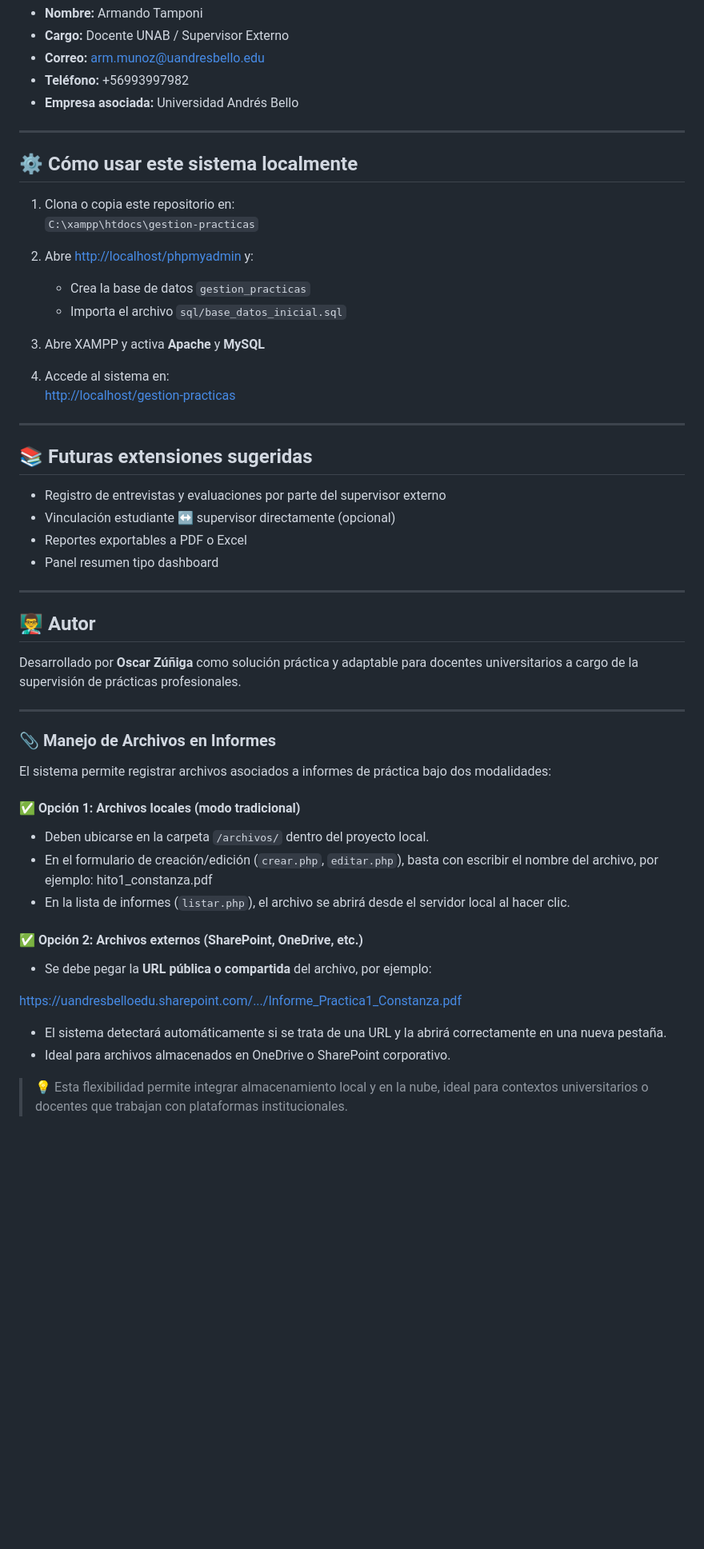
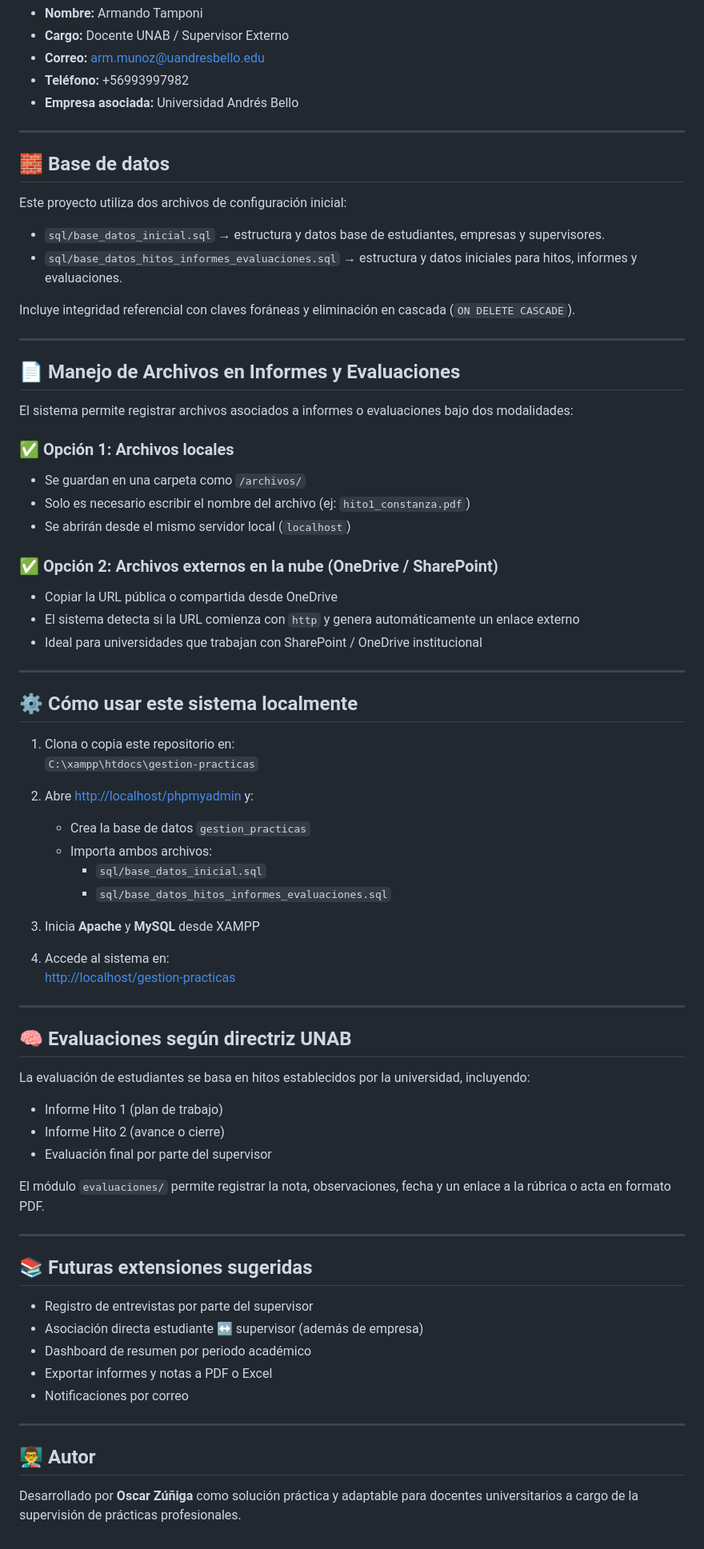
Before and after one commit to OscarZuniga7/gestion-practicas, a Markdown page: README.md, the part around one of its changes. Shown at 80% size. GitHub-like rendering; blank space fills up the shorter version.

Commit message:
Actualizar README.md con detalles completos del sistema, incluyendo base de datos y manejo de archivos

```diff
--- a/README.md
+++ b/README.md
@@ -74,6 +95,33 @@ En el archivo `base_datos_inicial.sql` se incluye el siguiente caso real modelad
 
 ---
 
+## 🧱 Base de datos
+
+Este proyecto utiliza dos archivos de configuración inicial:
+
+- `sql/base_datos_inicial.sql` → estructura y datos base de estudiantes, empresas y supervisores.
+- `sql/base_datos_hitos_informes_evaluaciones.sql` → estructura y datos iniciales para hitos, informes y evaluaciones.
+
+Incluye integridad referencial con claves foráneas y eliminación en cascada (`ON DELETE CASCADE`).
+
+---
+
+## 📄 Manejo de Archivos en Informes y Evaluaciones
+
+El sistema permite registrar archivos asociados a informes o evaluaciones bajo dos modalidades:
+
+### ✅ Opción 1: Archivos locales
+- Se guardan en una carpeta como `/archivos/`
+- Solo es necesario escribir el nombre del archivo (ej: `hito1_constanza.pdf`)
+- Se abrirán desde el mismo servidor local (`localhost`)
+
+### ✅ Opción 2: Archivos externos en la nube (OneDrive / SharePoint)
+- Copiar la URL pública o compartida desde OneDrive
+- El sistema detecta si la URL comienza con `http` y genera automáticamente un enlace externo
+- Ideal para universidades que trabajan con SharePoint / OneDrive institucional
+
+---
+
 ## ⚙️ Cómo usar este sistema localmente
 
 1. Clona o copia este repositorio en:
@@ -81,46 +129,39 @@ En el archivo `base_datos_inicial.sql` se incluye el siguiente caso real modelad
 
 2. Abre [http://localhost/phpmyadmin](http://localhost/phpmyadmin) y:
    - Crea la base de datos `gestion_practicas`
-   - Importa el archivo `sql/base_datos_inicial.sql`
+   - Importa ambos archivos:
+     - `sql/base_datos_inicial.sql`
+     - `sql/base_datos_hitos_informes_evaluaciones.sql`
 
-3. Abre XAMPP y activa **Apache** y **MySQL**
+3. Inicia **Apache** y **MySQL** desde XAMPP
 
 4. Accede al sistema en:
    [http://localhost/gestion-practicas](http://localhost/gestion-practicas)
 
 ---
 
+## 🧠 Evaluaciones según directriz UNAB
+
+La evaluación de estudiantes se basa en hitos establecidos por la universidad, incluyendo:
+
+- Informe Hito 1 (plan de trabajo)
+- Informe Hito 2 (avance o cierre)
+- Evaluación final por parte del supervisor
+
+El módulo `evaluaciones/` permite registrar la nota, observaciones, fecha y un enlace a la rúbrica o acta en formato PDF.
+
+---
+
 ## 📚 Futuras extensiones sugeridas
 
-- Registro de entrevistas y evaluaciones por parte del supervisor externo
-- Vinculación estudiante ↔ supervisor directamente (opcional)
-- Reportes exportables a PDF o Excel
-- Panel resumen tipo dashboard
+- Registro de entrevistas por parte del supervisor
+- Asociación directa estudiante ↔ supervisor (además de empresa)
+- Dashboard de resumen por periodo académico
+- Exportar informes y notas a PDF o Excel
+- Notificaciones por correo
 
 ---
 
 ## 👨‍🏫 Autor
 
 Desarrollado por **Oscar Zúñiga** como solución práctica y adaptable para docentes universitarios a cargo de la supervisión de prácticas profesionales.
-
----
-
-### 📎 Manejo de Archivos en Informes
-
-El sistema permite registrar archivos asociados a informes de práctica bajo dos modalidades:
-
-#### ✅ Opción 1: Archivos locales (modo tradicional)
-- Deben ubicarse en la carpeta `/archivos/` dentro del proyecto local.
-- En el formulario de creación/edición (`crear.php`, `editar.php`), basta con escribir el nombre del archivo, por ejemplo:
-hito1_constanza.pdf
-- En la lista de informes (`listar.php`), el archivo se abrirá desde el servidor local al hacer clic.
-
-#### ✅ Opción 2: Archivos externos (SharePoint, OneDrive, etc.)
-- Se debe pegar la **URL pública o compartida** del archivo, por ejemplo:
-
-https://uandresbelloedu.sharepoint.com/.../Informe_Practica1_Constanza.pdf
-
-- El sistema detectará automáticamente si se trata de una URL y la abrirá correctamente en una nueva pestaña.
-- Ideal para archivos almacenados en OneDrive o SharePoint corporativo.
-
-> 💡 Esta flexibilidad permite integrar almacenamiento local y en la nube, ideal para contextos universitarios o docentes que trabajan con plataformas institucionales.
```
Also changed, not shown: other parts of README.md (+23 -2 lines).
